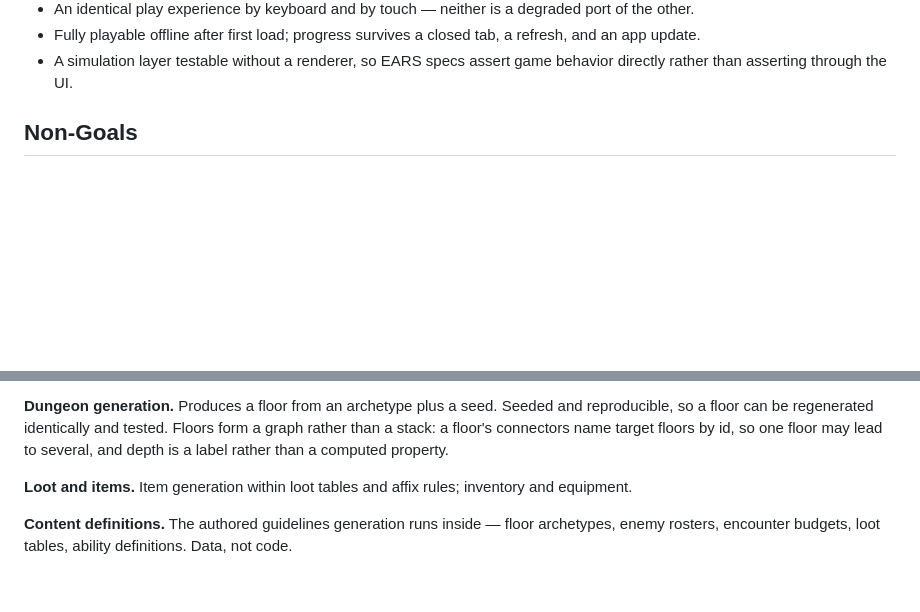
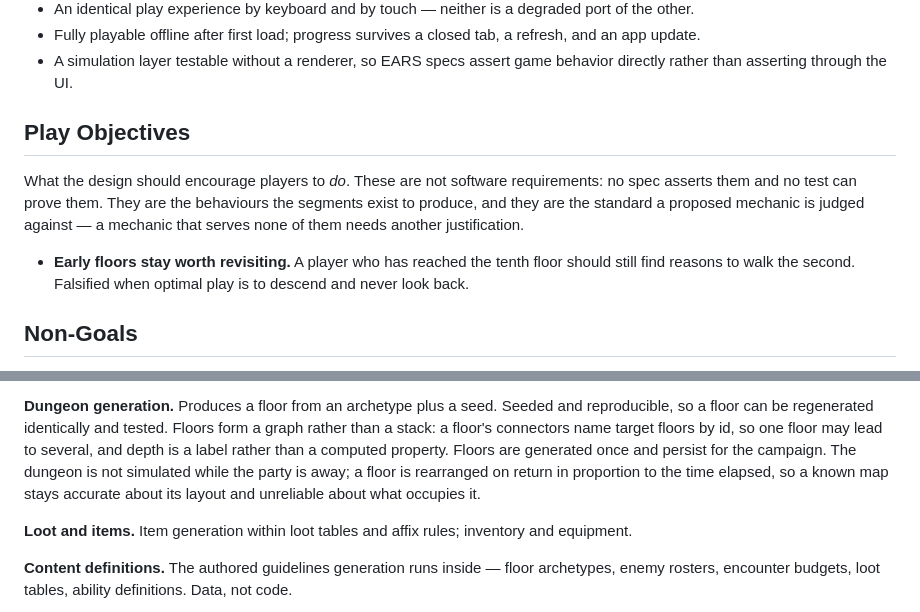
Before and after one commit to mjschleckser/deepcrawl, a Markdown page: docs/high-level-design.md, 2 parts joined by grey strips. GitHub-like rendering; blank space fills up the shorter version.

Commit message:
HLD: record that floors change while the party is away, and add Play Objectives
The dungeon's behaviour between visits is player-facing and shapes several
segments, so it belongs at the root rather than only in the exploration LLD: floors
persist, are never simulated in the background, and are rearranged on return in
proportion to elapsed time.

Adds a Play Objectives section for intent about player behaviour, which fits
none of the existing sections -- it is not a project success criterion, not a
tie-breaker for unforeseen decisions, and not assertable by any spec. It is the
standard a proposed mechanic is judged against. First objective: early floors
stay worth revisiting.

Co-Authored-By: Claude Opus 5 <noreply@anthropic.com>

```diff
--- a/docs/high-level-design.md
+++ b/docs/high-level-design.md
@@ -86,6 +86,18 @@ acceptable alone.
   refresh, and an app update.
 - A simulation layer testable without a renderer, so EARS specs assert game
   behavior directly rather than asserting through the UI.
+
+## Play Objectives
+
+What the design should encourage players to *do*. These are not software
+requirements: no spec asserts them and no test can prove them. They are the
+behaviours the segments exist to produce, and they are the standard a proposed
+mechanic is judged against — a mechanic that serves none of them needs another
+justification.
+
+- **Early floors stay worth revisiting.** A player who has reached the tenth floor
+  should still find reasons to walk the second. Falsified when optimal play is to
+  descend and never look back.
 
 ## Non-Goals
 
@@ -184,6 +196,10 @@ to survive a save.
 reproducible, so a floor can be regenerated identically and tested. Floors form a
 graph rather than a stack: a floor's connectors name target floors by id, so one
 floor may lead to several, and depth is a label rather than a computed property.
+Floors are generated once and persist for the campaign. The dungeon is not simulated
+while the party is away; a floor is rearranged on return in proportion to the time
+elapsed, so a known map stays accurate about its layout and unreliable about what
+occupies it.
 
 **Loot and items.** Item generation within loot tables and affix rules; inventory
 and equipment.
```
